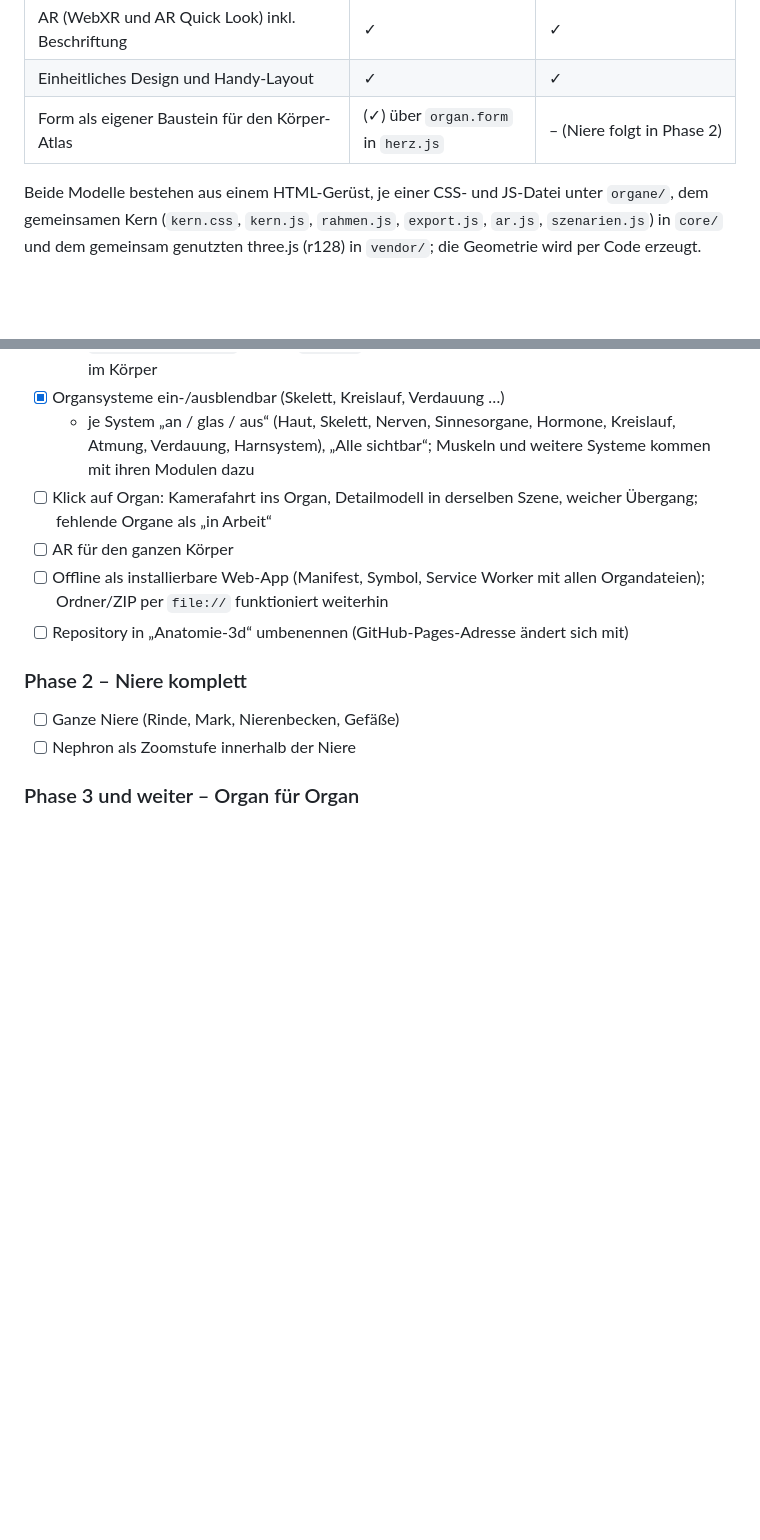
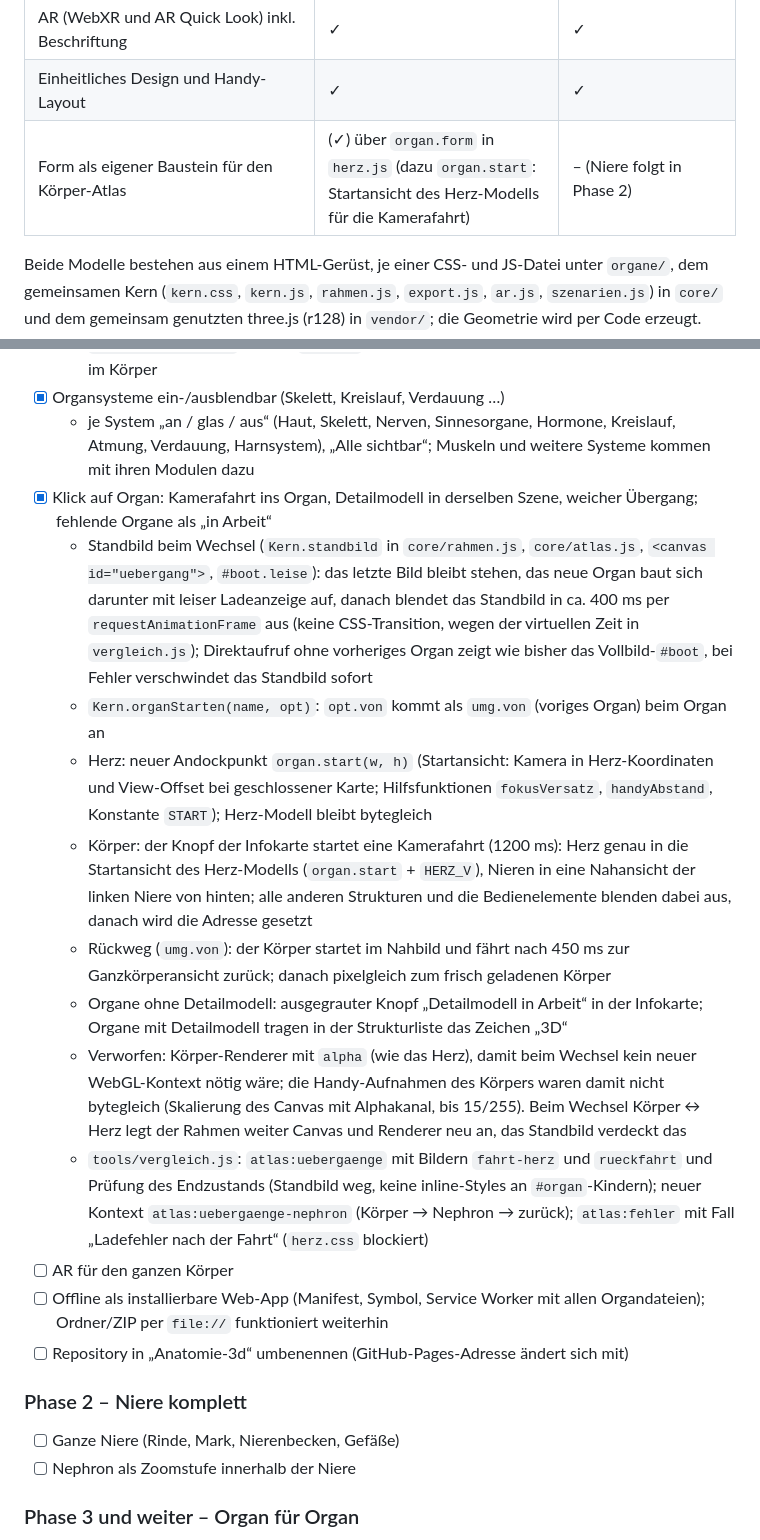
Before and after one commit to Loewensteinjoern/Anatomie-3d, a Markdown page: PLAN.md, 2 parts joined by grey strips. Drawn GitHub-style; blank space fills up the shorter version.

Commit message:
PLAN.md, executor.md: Kamerafahrt, Standbild-Überblendung, „in Arbeit“
Co-Authored-By: Claude Opus 5.5 <noreply@anthropic.com>
Claude-Session: https://claude.ai/code/session_01Fp5YniscXGr1c4MsKkbASo

```diff
--- a/PLAN.md
+++ b/PLAN.md
@@ -20,7 +20,7 @@ Ziel ist eine Anatomie-App, in der der ganze Körper existiert und alle Organe m
 | Export GLB/STL mit Signatur | ✓ | ✓ |
 | AR (WebXR und AR Quick Look) inkl. Beschriftung | ✓ | ✓ |
 | Einheitliches Design und Handy-Layout | ✓ | ✓ |
-| Form als eigener Baustein für den Körper-Atlas | (✓) über `organ.form` in `herz.js` | – (Niere folgt in Phase 2) |
+| Form als eigener Baustein für den Körper-Atlas | (✓) über `organ.form` in `herz.js` (dazu `organ.start`: Startansicht des Herz-Modells für die Kamerafahrt) | – (Niere folgt in Phase 2) |
 
 Beide Modelle bestehen aus einem HTML-Gerüst, je einer CSS- und JS-Datei unter `organe/`, dem gemeinsamen Kern (`kern.css`, `kern.js`, `rahmen.js`, `export.js`, `ar.js`, `szenarien.js`) in `core/` und dem gemeinsam genutzten three.js (r128) in `vendor/`; die Geometrie wird per Code erzeugt.
 
@@ -103,7 +103,15 @@ organe/niere/             Niere + Nephron
   - `tools/vergleich.js`: Modell `koerper` (Desktop, Handy, Datei, Abbau); Übergänge starten im Körper
 - [x] Organsysteme ein-/ausblendbar (Skelett, Kreislauf, Verdauung …)
   - je System „an / glas / aus“ (Haut, Skelett, Nerven, Sinnesorgane, Hormone, Kreislauf, Atmung, Verdauung, Harnsystem), „Alle sichtbar“; Muskeln und weitere Systeme kommen mit ihren Modulen dazu
-- [ ] Klick auf Organ: Kamerafahrt ins Organ, Detailmodell in derselben Szene, weicher Übergang; fehlende Organe als „in Arbeit“
+- [x] Klick auf Organ: Kamerafahrt ins Organ, Detailmodell in derselben Szene, weicher Übergang; fehlende Organe als „in Arbeit“
+  - Standbild beim Wechsel (`Kern.standbild` in `core/rahmen.js`, `core/atlas.js`, `<canvas id="uebergang">`, `#boot.leise`): das letzte Bild bleibt stehen, das neue Organ baut sich darunter mit leiser Ladeanzeige auf, danach blendet das Standbild in ca. 400 ms per `requestAnimationFrame` aus (keine CSS-Transition, wegen der virtuellen Zeit in `vergleich.js`); Direktaufruf ohne vorheriges Organ zeigt wie bisher das Vollbild-`#boot`, bei Fehler verschwindet das Standbild sofort
+  - `Kern.organStarten(name, opt)`: `opt.von` kommt als `umg.von` (voriges Organ) beim Organ an
+  - Herz: neuer Andockpunkt `organ.start(w, h)` (Startansicht: Kamera in Herz-Koordinaten und View-Offset bei geschlossener Karte; Hilfsfunktionen `fokusVersatz`, `handyAbstand`, Konstante `START`); Herz-Modell bleibt bytegleich
+  - Körper: der Knopf der Infokarte startet eine Kamerafahrt (1200 ms): Herz genau in die Startansicht des Herz-Modells (`organ.start` + `HERZ_V`), Nieren in eine Nahansicht der linken Niere von hinten; alle anderen Strukturen und die Bedienelemente blenden dabei aus, danach wird die Adresse gesetzt
+  - Rückweg (`umg.von`): der Körper startet im Nahbild und fährt nach 450 ms zur Ganzkörperansicht zurück; danach pixelgleich zum frisch geladenen Körper
+  - Organe ohne Detailmodell: ausgegrauter Knopf „Detailmodell in Arbeit“ in der Infokarte; Organe mit Detailmodell tragen in der Strukturliste das Zeichen „3D“
+  - Verworfen: Körper-Renderer mit `alpha` (wie das Herz), damit beim Wechsel kein neuer WebGL-Kontext nötig wäre; die Handy-Aufnahmen des Körpers waren damit nicht bytegleich (Skalierung des Canvas mit Alphakanal, bis 15/255). Beim Wechsel Körper ↔ Herz legt der Rahmen weiter Canvas und Renderer neu an, das Standbild verdeckt das
+  - `tools/vergleich.js`: `atlas:uebergaenge` mit Bildern `fahrt-herz` und `rueckfahrt` und Prüfung des Endzustands (Standbild weg, keine inline-Styles an `#organ`-Kindern); neuer Kontext `atlas:uebergaenge-nephron` (Körper → Nephron → zurück); `atlas:fehler` mit Fall „Ladefehler nach der Fahrt“ (`herz.css` blockiert)
 - [ ] AR für den ganzen Körper
 - [ ] Offline als installierbare Web-App (Manifest, Symbol, Service Worker mit allen Organdateien); Ordner/ZIP per `file://` funktioniert weiterhin
 - [ ] Repository in „Anatomie-3d“ umbenennen (GitHub-Pages-Adresse ändert sich mit)
```
Also changed, not shown: other parts of PLAN.md (+2 -2 lines), .claude/agents/executor.md (+5 -5 lines).
